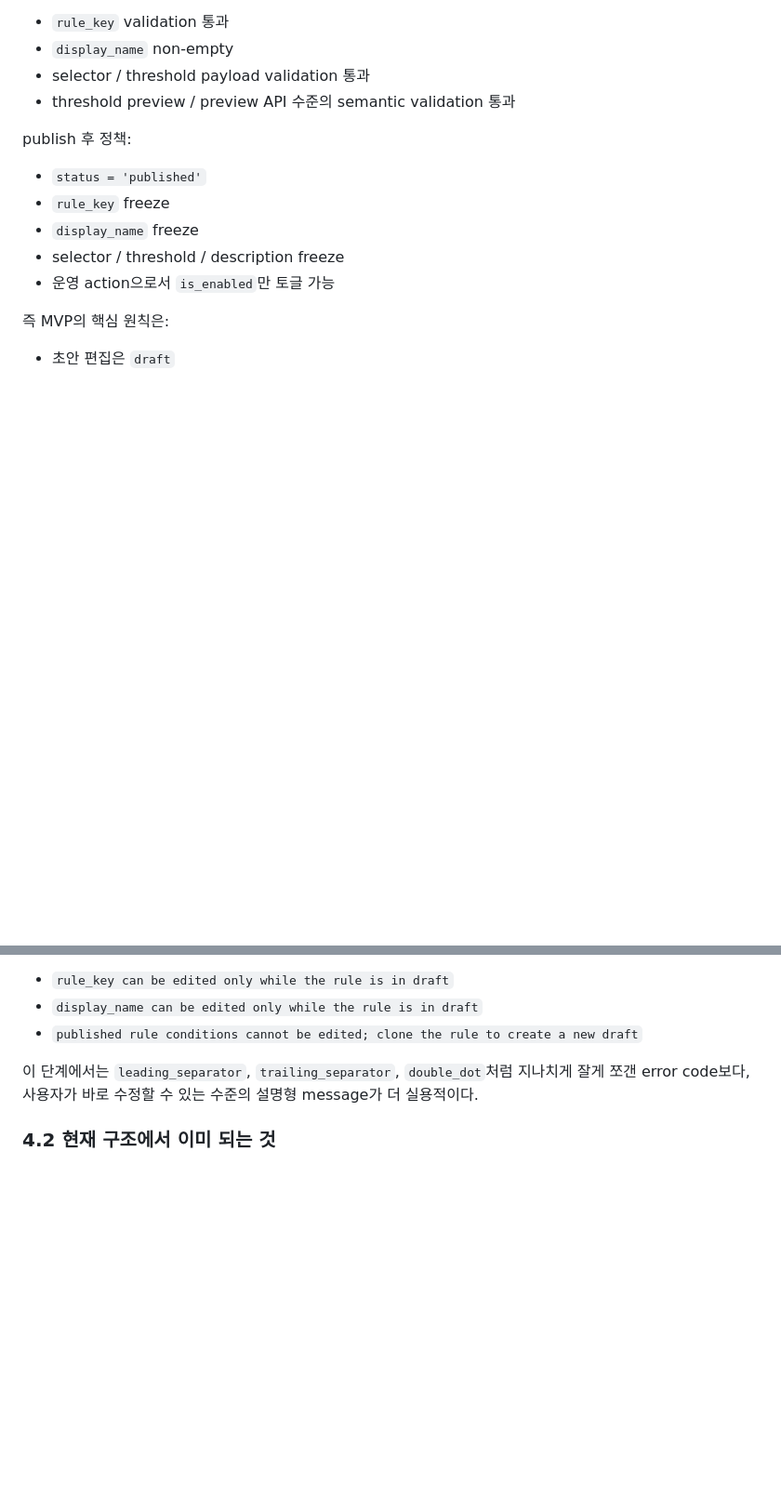
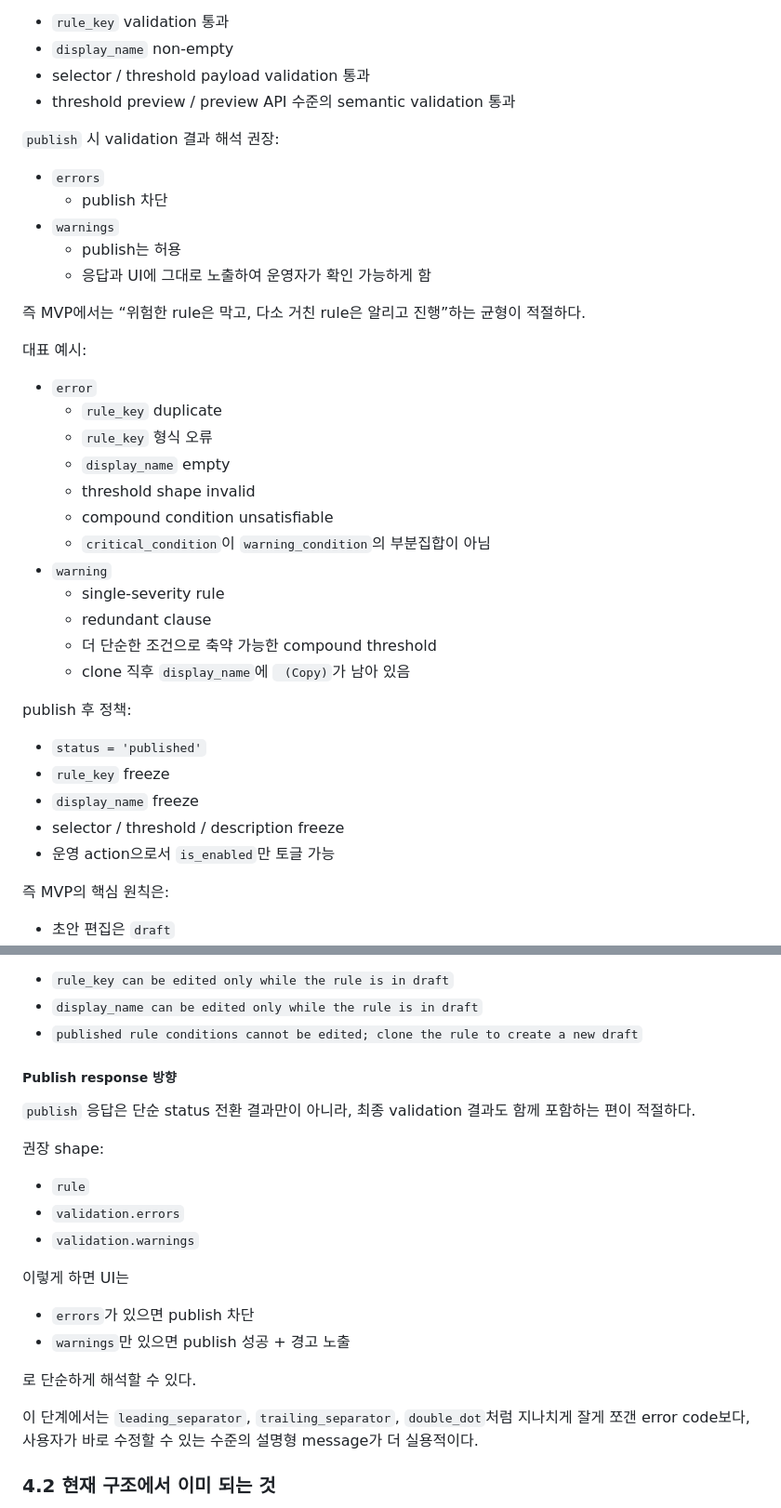
Before and after one commit to gomsoon/2604_swacan_auto, a Markdown page: docs/alert-condition-flexibility-draft.md, 2 parts joined by grey strips. Shown at 93% size. Rendered like a GitHub page; blank space fills up the shorter version.

Commit message:
Define alert rule publish warning policy

```diff
--- a/docs/alert-condition-flexibility-draft.md
+++ b/docs/alert-condition-flexibility-draft.md
@@ -525,6 +525,29 @@ MVP에서 먼저 닫아야 하는 테스트는 이 정도가 적절하다.
 - `display_name` non-empty
 - selector / threshold payload validation 통과
 - threshold preview / preview API 수준의 semantic validation 통과
+
+`publish` 시 validation 결과 해석 권장:
+- `errors`
+  - publish 차단
+- `warnings`
+  - publish는 허용
+  - 응답과 UI에 그대로 노출하여 운영자가 확인 가능하게 함
+
+즉 MVP에서는 “위험한 rule은 막고, 다소 거친 rule은 알리고 진행”하는 균형이 적절하다.
+
+대표 예시:
+- `error`
+  - `rule_key` duplicate
+  - `rule_key` 형식 오류
+  - `display_name` empty
+  - threshold shape invalid
+  - compound condition unsatisfiable
+  - `critical_condition`이 `warning_condition`의 부분집합이 아님
+- `warning`
+  - single-severity rule
+  - redundant clause
+  - 더 단순한 조건으로 축약 가능한 compound threshold
+  - clone 직후 `display_name`에 ` (Copy)`가 남아 있음
 
 publish 후 정책:
 - `status = 'published'`
@@ -563,6 +586,21 @@ publish 후 정책:
 - `rule_key can be edited only while the rule is in draft`
 - `display_name can be edited only while the rule is in draft`
 - `published rule conditions cannot be edited; clone the rule to create a new draft`
+
+##### Publish response 방향
+
+`publish` 응답은 단순 status 전환 결과만이 아니라, 최종 validation 결과도 함께 포함하는 편이 적절하다.
+
+권장 shape:
+- `rule`
+- `validation.errors`
+- `validation.warnings`
+
+이렇게 하면 UI는
+- `errors`가 있으면 publish 차단
+- `warnings`만 있으면 publish 성공 + 경고 노출
+
+로 단순하게 해석할 수 있다.
 
 이 단계에서는 `leading_separator`, `trailing_separator`, `double_dot`처럼 지나치게 잘게 쪼갠 error code보다, 사용자가 바로 수정할 수 있는 수준의 설명형 message가 더 실용적이다.
 
```
